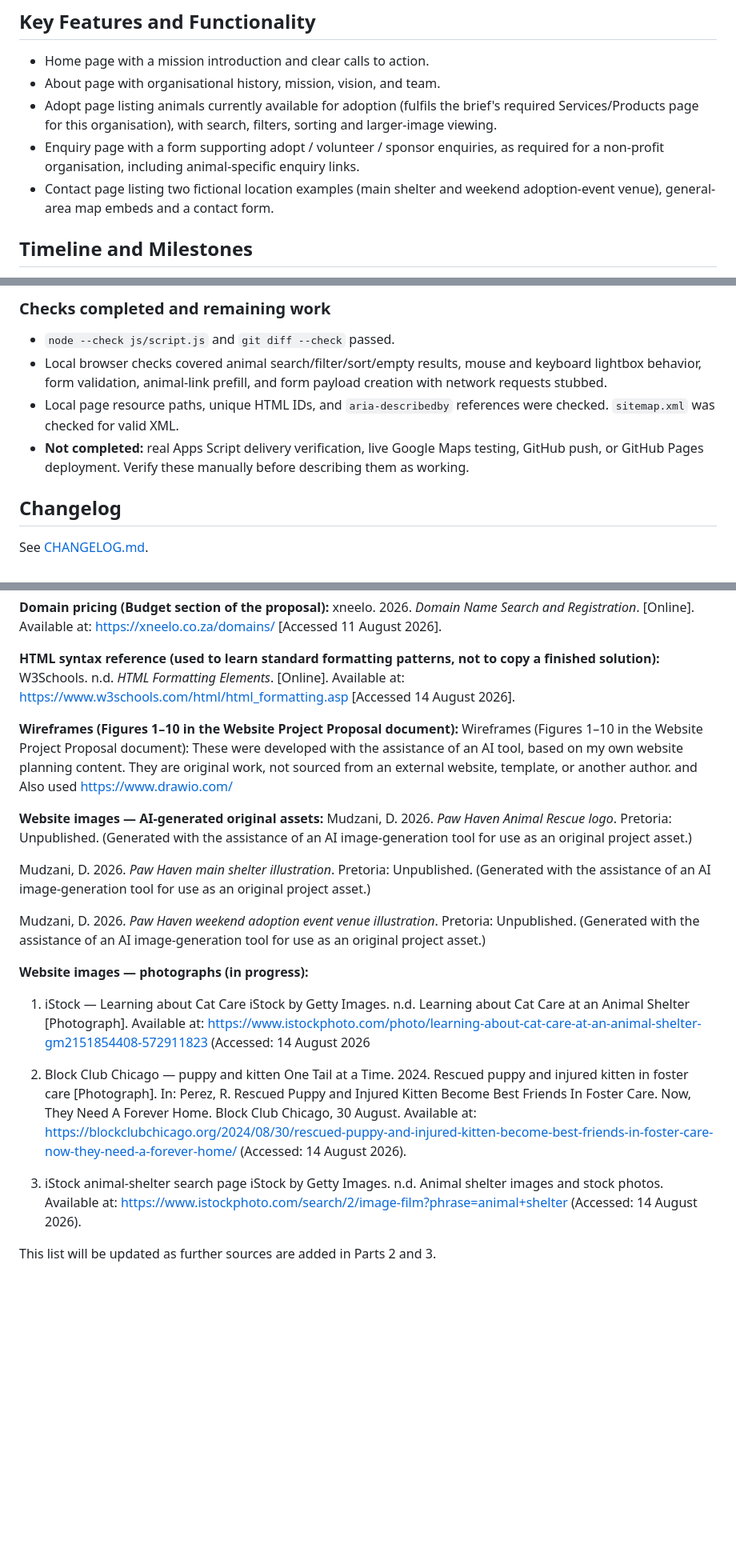
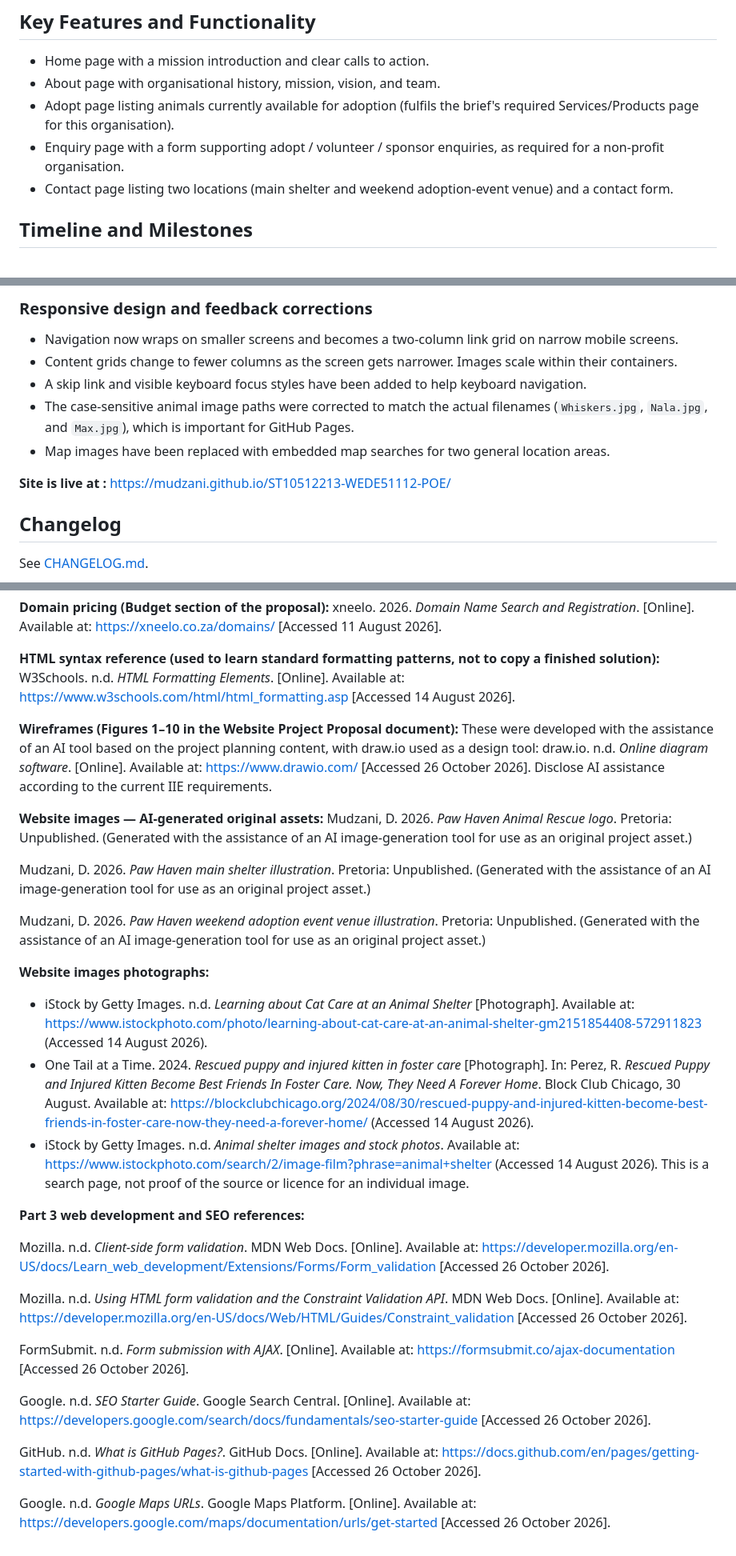
Before and after one commit to mudzani/ST10512213-WEDE51112-POE, a Markdown page: README.md, 3 parts joined by grey strips. Shown at 80% size. Drawn GitHub-style; blank space fills up the shorter version.

```diff
--- a/README.md
+++ b/README.md
@@ -31,12 +31,11 @@ selected as the subject organisation for this Proof of Evidence (POE). The proje
 - Home page with a mission introduction and clear calls to action.
 - About page with organisational history, mission, vision, and team.
 - Adopt page listing animals currently available for adoption (fulfils the brief's
-  required Services/Products page for this organisation), with search, filters, sorting
-  and larger-image viewing.
+  required Services/Products page for this organisation).
 - Enquiry page with a form supporting adopt / volunteer / sponsor enquiries, as required
-  for a non-profit organisation, including animal-specific enquiry links.
-- Contact page listing two fictional location examples (main shelter and weekend
-  adoption-event venue), general-area map embeds and a contact form.
+  for a non-profit organisation.
+- Contact page listing two locations (main shelter and weekend adoption-event venue) and
+  a contact form.
 
 ## Timeline and Milestones
 - Week 1–2: Proposal drafting, research, and lecturer approval (Part 1).
@@ -169,14 +156,16 @@ the `evidence/` folder: `part2-desktop-home-1200px.png`, `part2-tablet-home-768p
 
-### Checks completed and remaining work
-- `node --check js/script.js` and `git diff --check` passed.
-- Local browser checks covered animal search/filter/sort/empty results, mouse and keyboard
-  lightbox behavior, form validation, animal-link prefill, and form payload creation
-  with network requests stubbed.
-- Local page resource paths, unique HTML IDs, and `aria-describedby` references were
-  checked. `sitemap.xml` was checked for valid XML.
-- **Not completed:** real Apps Script delivery verification, live Google Maps testing,
-  GitHub push, or GitHub Pages deployment. Verify these manually before describing them
-  as working.
+### Responsive design and feedback corrections
+- Navigation now wraps on smaller screens and becomes a two-column link grid on narrow mobile screens.
+- Content grids change to fewer columns as the screen gets narrower. Images scale within their containers.
+- A skip link and visible keyboard focus styles have been added to help keyboard navigation.
+- The case-sensitive animal image paths were corrected to match the actual filenames (`Whiskers.jpg`, `Nala.jpg`, and `Max.jpg`), which is important for GitHub Pages.
+- Map images have been replaced with embedded map searches for two general location areas.
+
+
+
+
+**Site is live at :** https://mudzani.github.io/ST10512213-WEDE51112-POE/
+
 
 ## Changelog
 See [CHANGELOG.md](CHANGELOG.md).
@@ -194,8 +183,7 @@ finished solution):**
 W3Schools. n.d. *HTML Formatting Elements*. [Online]. Available at:
 https://www.w3schools.com/html/html_formatting.asp [Accessed 14 August 2026].
 
-**Wireframes (Figures 1–10 in the Website Project Proposal document):**
-Wireframes (Figures 1–10 in the Website Project Proposal document): These were developed with the assistance of an AI tool, based on my own website planning content. They are original work, not sourced from an external website, template, or another author. and Also used https://www.drawio.com/
+**Wireframes (Figures 1–10 in the Website Project Proposal document):** These were developed with the assistance of an AI tool based on the project planning content, with draw.io used as a design tool: draw.io. n.d. *Online diagram software*. [Online]. Available at: https://www.drawio.com/ [Accessed 26 October 2026]. Disclose AI assistance according to the current IIE requirements.
 
 **Website images — AI-generated original assets:**
 Mudzani, D. 2026. *Paw Haven Animal Rescue logo*. Pretoria: Unpublished. (Generated with
@@ -208,15 +196,22 @@ Mudzani, D. 2026. *Paw Haven weekend adoption event venue illustration*. Pretori
 Unpublished. (Generated with the assistance of an AI image-generation tool for use as an
 original project asset.)
 
-**Website images — photographs (in progress):**
-1. iStock — Learning about Cat Care
-iStock by Getty Images. n.d. Learning about Cat Care at an Animal Shelter [Photograph]. Available at: https://www.istockphoto.com/photo/learning-about-cat-care-at-an-animal-shelter-gm2151854408-572911823 (Accessed: 14 August 2026
+**Website images  photographs:**
 
-2. Block Club Chicago — puppy and kitten
-One Tail at a Time. 2024. Rescued puppy and injured kitten in foster care [Photograph]. In: Perez, R. Rescued Puppy and Injured Kitten Become Best Friends In Foster Care. Now, They Need A Forever Home. Block Club Chicago, 30 August. Available at: https://blockclubchicago.org/2024/08/30/rescued-puppy-and-injured-kitten-become-best-friends-in-foster-care-now-they-need-a-forever-home/ (Accessed: 14 August 2026).
+- iStock by Getty Images. n.d. *Learning about Cat Care at an Animal Shelter* [Photograph]. Available at: https://www.istockphoto.com/photo/learning-about-cat-care-at-an-animal-shelter-gm2151854408-572911823 (Accessed 14 August 2026).
+- One Tail at a Time. 2024. *Rescued puppy and injured kitten in foster care* [Photograph]. In: Perez, R. *Rescued Puppy and Injured Kitten Become Best Friends In Foster Care. Now, They Need A Forever Home*. Block Club Chicago, 30 August. Available at: https://blockclubchicago.org/2024/08/30/rescued-puppy-and-injured-kitten-become-best-friends-in-foster-care-now-they-need-a-forever-home/ (Accessed 14 August 2026).
+- iStock by Getty Images. n.d. *Animal shelter images and stock photos*. Available at: https://www.istockphoto.com/search/2/image-film?phrase=animal+shelter (Accessed 14 August 2026). This is a search page, not proof of the source or licence for an individual image.
 
-3. iStock animal-shelter search page
-iStock by Getty Images. n.d. Animal shelter images and stock photos. Available at: https://www.istockphoto.com/search/2/image-film?phrase=animal+shelter (Accessed: 14 August 2026).
+**Part 3  web development and SEO references:**
 
+Mozilla. n.d. *Client-side form validation*. MDN Web Docs. [Online]. Available at: https://developer.mozilla.org/en-US/docs/Learn_web_development/Extensions/Forms/Form_validation [Accessed 26 October 2026].
 
-This list will be updated as further sources are added in Parts 2 and 3.
+Mozilla. n.d. *Using HTML form validation and the Constraint Validation API*. MDN Web Docs. [Online]. Available at: https://developer.mozilla.org/en-US/docs/Web/HTML/Guides/Constraint_validation [Accessed 26 October 2026].
+
+FormSubmit. n.d. *Form submission with AJAX*. [Online]. Available at: https://formsubmit.co/ajax-documentation [Accessed 26 October 2026].
+
+Google. n.d. *SEO Starter Guide*. Google Search Central. [Online]. Available at: https://developers.google.com/search/docs/fundamentals/seo-starter-guide [Accessed 26 October 2026].
+
+GitHub. n.d. *What is GitHub Pages?*. GitHub Docs. [Online]. Available at: https://docs.github.com/en/pages/getting-started-with-github-pages/what-is-github-pages [Accessed 26 October 2026].
+
+Google. n.d. *Google Maps URLs*. Google Maps Platform. [Online]. Available at: https://developers.google.com/maps/documentation/urls/get-started [Accessed 26 October 2026].
```
Also changed, not shown: other parts of README.md (+29 -41 lines), CHANGELOG.md (+63 -81 lines).
